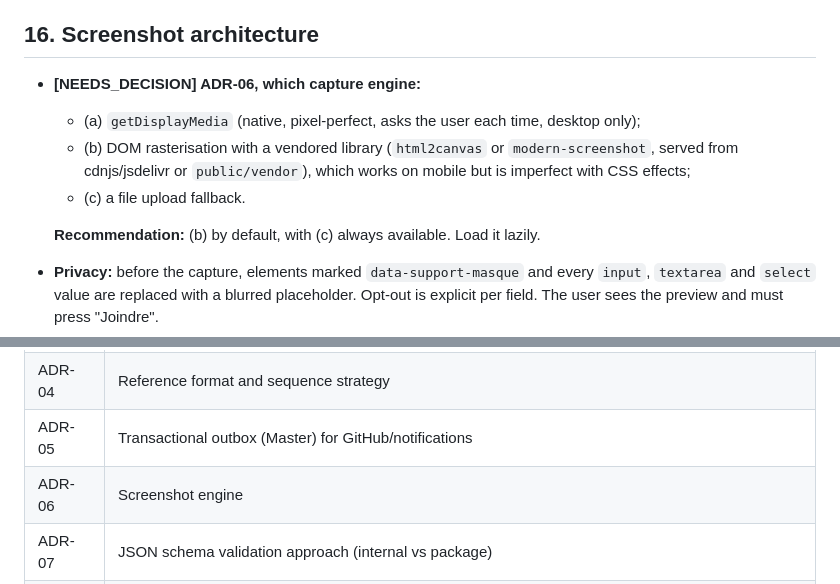
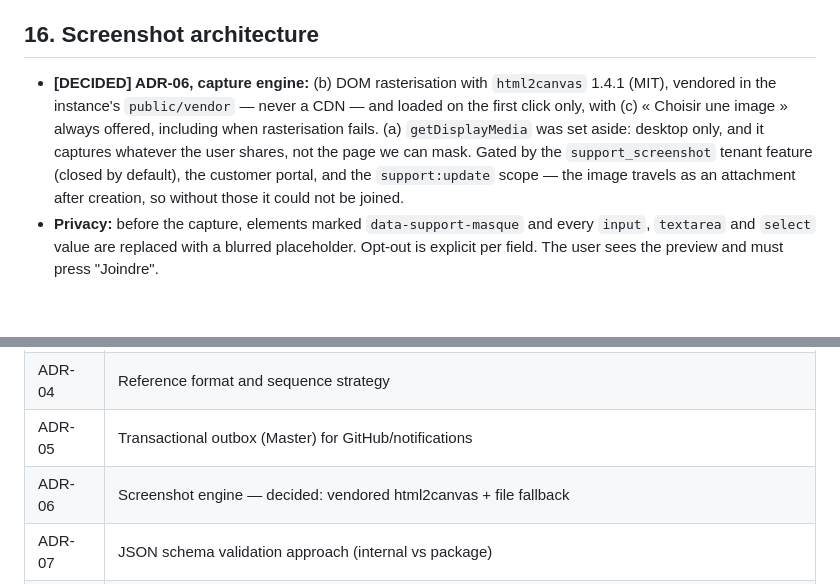
Before and after one commit to James10192/adminKlassci, a Markdown page: docs/support/KLASSCI_CARE_BLUEPRINT.md, 2 parts joined by grey strips. Rendered like a GitHub page; blank space fills up the shorter version.

Commit message:
docs(care): ADR-06 tranchée, html2canvas vendorisé et image choisie en repli

```diff
--- a/docs/support/KLASSCI_CARE_BLUEPRINT.md
+++ b/docs/support/KLASSCI_CARE_BLUEPRINT.md
@@ -618,14 +618,13 @@ Headers:
 
 ## 16. Screenshot architecture
 
-- **[NEEDS_DECISION] ADR-06, which capture engine:**
-  - (a) `getDisplayMedia` (native, pixel-perfect, asks the user each time, desktop only);
-  - (b) DOM rasterisation with a vendored library (`html2canvas` or `modern-screenshot`, served
-    from cdnjs/jsdelivr or `public/vendor`), which works on mobile but is imperfect with CSS
-    effects;
-  - (c) a file upload fallback.
-
-  **Recommendation:** (b) by default, with (c) always available. Load it lazily.
+- **[DECIDED] ADR-06, capture engine:** (b) DOM rasterisation with `html2canvas` 1.4.1
+  (MIT), vendored in the instance's `public/vendor` — never a CDN — and loaded on the first
+  click only, with (c) « Choisir une image » always offered, including when rasterisation
+  fails. (a) `getDisplayMedia` was set aside: desktop only, and it captures whatever the user
+  shares, not the page we can mask. Gated by the `support_screenshot` tenant feature (closed
+  by default), the customer portal, and the `support:update` scope — the image travels as an
+  attachment after creation, so without those it could not be joined.
 - **Privacy:** before the capture, elements marked `data-support-masque` and every `input`,
   `textarea` and `select` value are replaced with a blurred placeholder. Opt-out is explicit per
   field. The user sees the preview and must press "Joindre".
@@ -1075,7 +1074,7 @@ Tenant `.env` changes per rollout: `MASTER_SUPPORT_TOKEN`. `MASTER_API_URL` alre
 | ADR-03 | Entity naming language (English vs French) for Care models |
 | ADR-04 | Reference format and sequence strategy |
 | ADR-05 | Transactional outbox (Master) for GitHub/notifications |
-| ADR-06 | Screenshot engine |
+| ADR-06 | Screenshot engine — decided: vendored html2canvas + file fallback |
 | ADR-07 | JSON schema validation approach (internal vs package) |
 | ADR-08 | Semantic search / vectors: deferred until measured need |
 | ADR-09 | GitHub App vs PAT |
```
